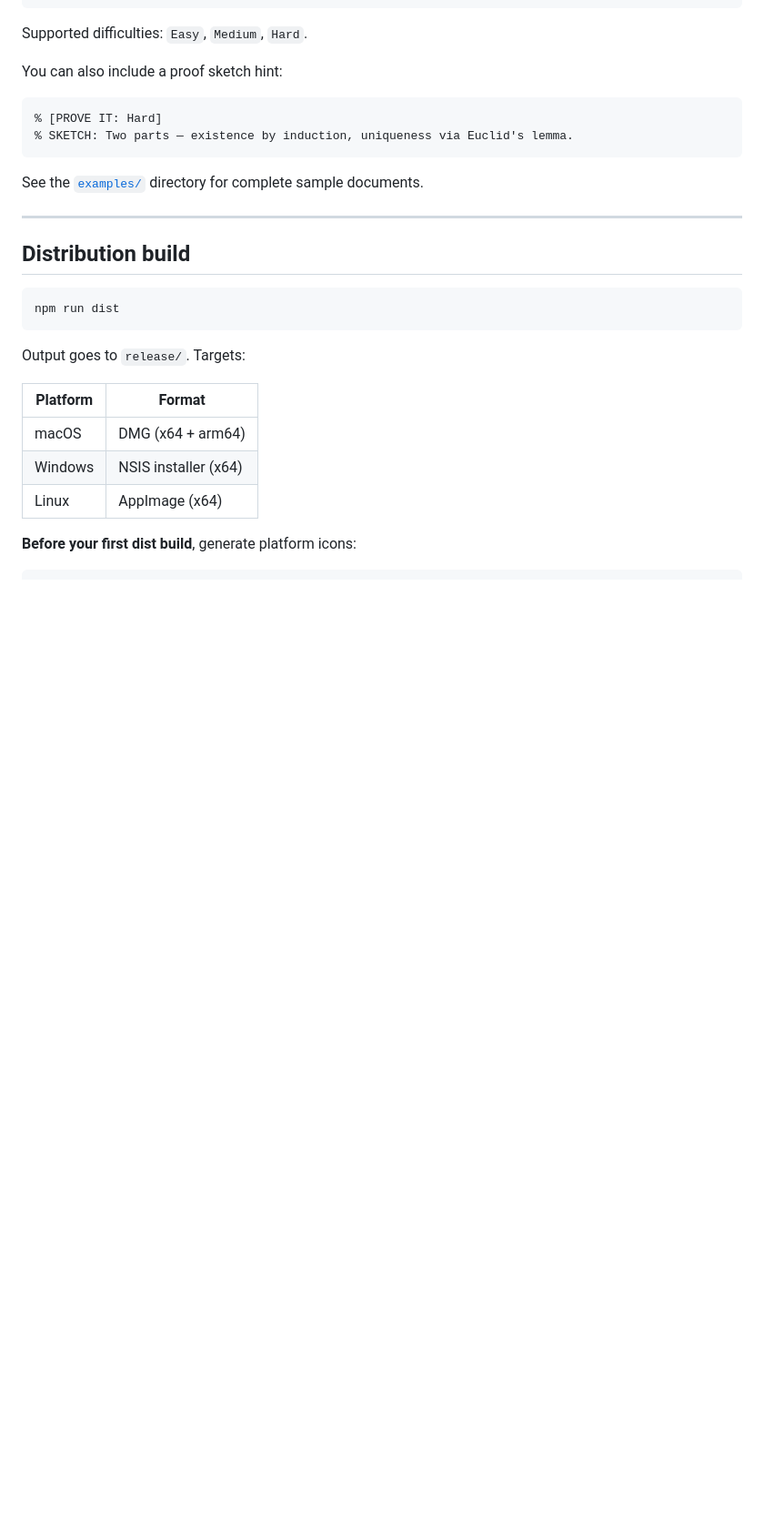
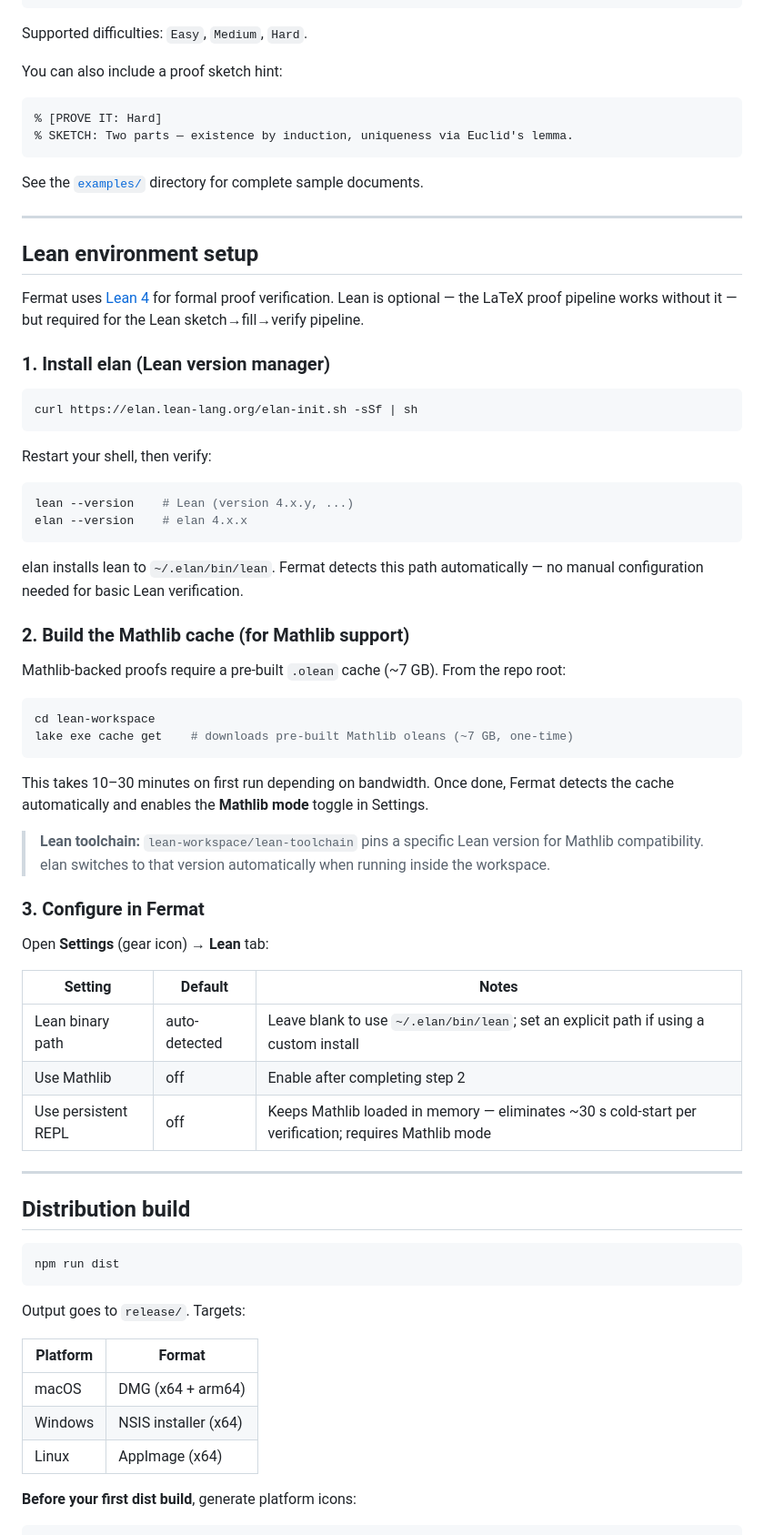
Before and after one commit to dangxingyu/fermat, a Markdown page: README.md, the part around the change. Shown at 91% size. GitHub-like rendering; blank space fills up the shorter version.

Commit message:
docs: add Lean environment setup section to README
Covers elan installation, mathlib cache build (lake exe cache get),
and the three Lean settings in Fermat (binary path, Mathlib mode,
persistent REPL toggle).

Co-Authored-By: Claude Sonnet 4.6 <noreply@anthropic.com>

````diff
--- a/README.md
+++ b/README.md
@@ -78,6 +78,50 @@ See the [`examples/`](examples/) directory for complete sample documents.
 
 ---
 
+## Lean environment setup
+
+Fermat uses [Lean 4](https://leanprover.github.io/lean4/) for formal proof verification. Lean is optional — the LaTeX proof pipeline works without it — but required for the Lean sketch→fill→verify pipeline.
+
+### 1. Install elan (Lean version manager)
+
+```bash
+curl https://elan.lean-lang.org/elan-init.sh -sSf | sh
+```
+
+Restart your shell, then verify:
+
+```bash
+lean --version    # Lean (version 4.x.y, ...)
+elan --version    # elan 4.x.x
+```
+
+elan installs lean to `~/.elan/bin/lean`. Fermat detects this path automatically — no manual configuration needed for basic Lean verification.
+
+### 2. Build the Mathlib cache (for Mathlib support)
+
+Mathlib-backed proofs require a pre-built `.olean` cache (~7 GB). From the repo root:
+
+```bash
+cd lean-workspace
+lake exe cache get    # downloads pre-built Mathlib oleans (~7 GB, one-time)
+```
+
+This takes 10–30 minutes on first run depending on bandwidth. Once done, Fermat detects the cache automatically and enables the **Mathlib mode** toggle in Settings.
+
+> **Lean toolchain:** `lean-workspace/lean-toolchain` pins a specific Lean version for Mathlib compatibility. elan switches to that version automatically when running inside the workspace.
+
+### 3. Configure in Fermat
+
+Open **Settings** (gear icon) → **Lean** tab:
+
+| Setting | Default | Notes |
+|---|---|---|
+| Lean binary path | auto-detected | Leave blank to use `~/.elan/bin/lean`; set an explicit path if using a custom install |
+| Use Mathlib | off | Enable after completing step 2 |
+| Use persistent REPL | off | Keeps Mathlib loaded in memory — eliminates ~30 s cold-start per verification; requires Mathlib mode |
+
+---
+
 ## Distribution build
 
 ```bash
````
